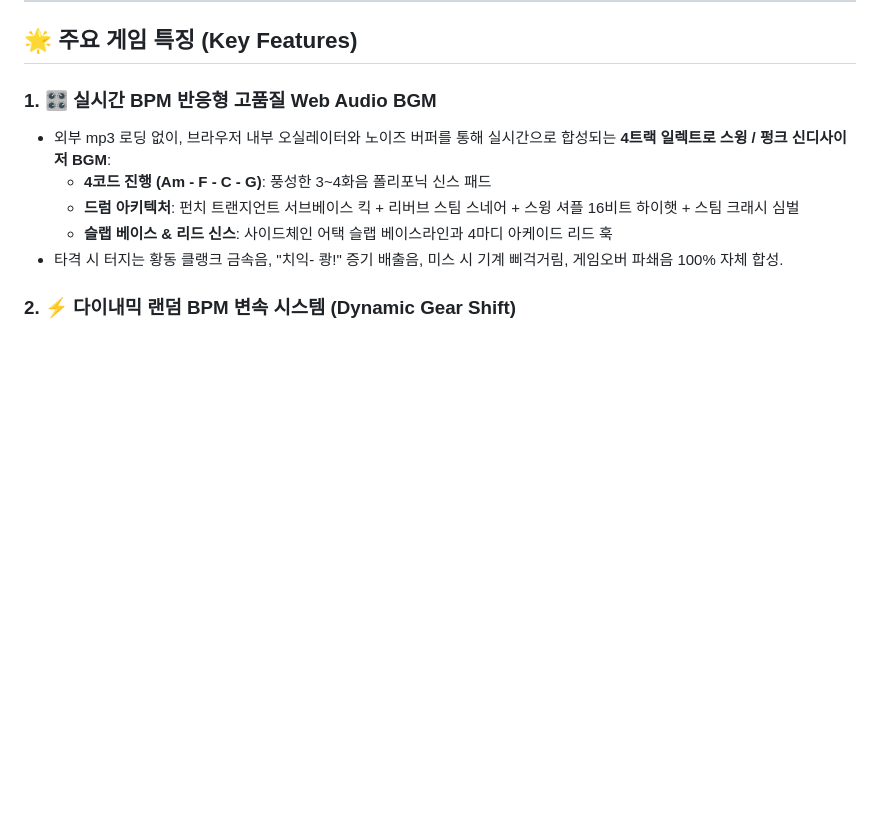
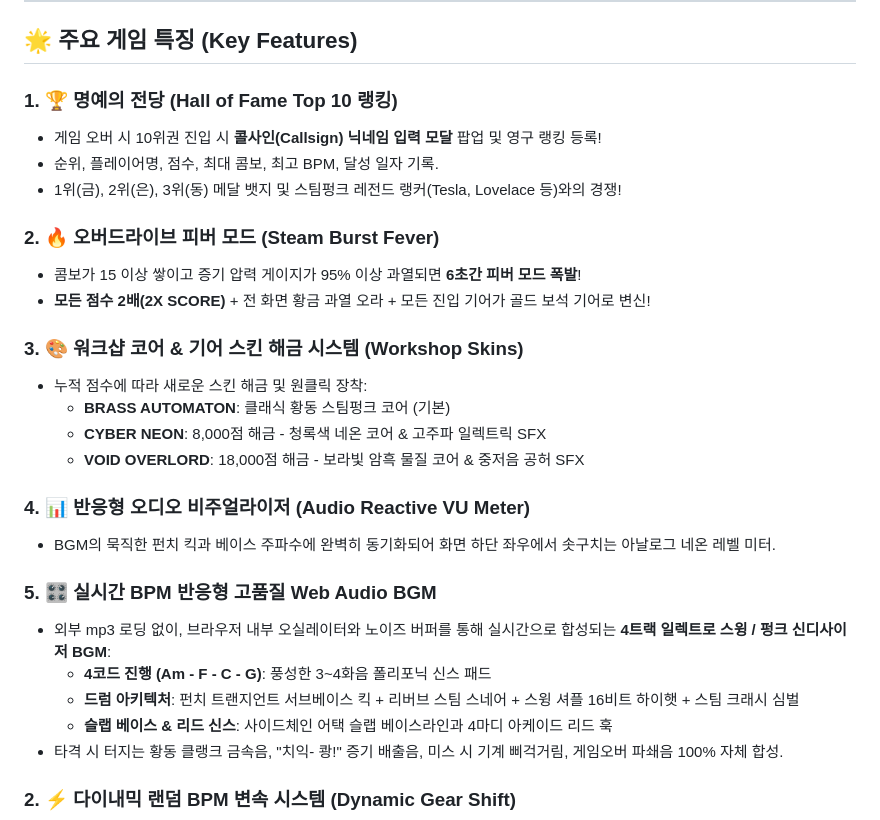
Before and after one commit to intothe-rain/clockwork-overdrive, a Markdown page: README.md, the part around the change. Drawn GitHub-style; blank space fills up the shorter version.

Commit message:
docs: Update README with Leaderboard, Fever, Skins, and Visualizer features

```diff
--- a/README.md
+++ b/README.md
@@ -22,7 +22,25 @@
 
 ## 🌟 주요 게임 특징 (Key Features)
 
-### 1. 🎛️ 실시간 BPM 반응형 고품질 Web Audio BGM
+### 1. 🏆 명예의 전당 (Hall of Fame Top 10 랭킹)
+- 게임 오버 시 10위권 진입 시 **콜사인(Callsign) 닉네임 입력 모달** 팝업 및 영구 랭킹 등록!
+- 순위, 플레이어명, 점수, 최대 콤보, 최고 BPM, 달성 일자 기록.
+- 1위(금), 2위(은), 3위(동) 메달 뱃지 및 스팀펑크 레전드 랭커(Tesla, Lovelace 등)와의 경쟁!
+
+### 2. 🔥 오버드라이브 피버 모드 (Steam Burst Fever)
+- 콤보가 15 이상 쌓이고 증기 압력 게이지가 95% 이상 과열되면 **6초간 피버 모드 폭발**!
+- **모든 점수 2배(2X SCORE)** + 전 화면 황금 과열 오라 + 모든 진입 기어가 골드 보석 기어로 변신!
+
+### 3. 🎨 워크샵 코어 & 기어 스킨 해금 시스템 (Workshop Skins)
+- 누적 점수에 따라 새로운 스킨 해금 및 원클릭 장착:
+  - **BRASS AUTOMATON**: 클래식 황동 스팀펑크 코어 (기본)
+  - **CYBER NEON**: 8,000점 해금 - 청록색 네온 코어 & 고주파 일렉트릭 SFX
+  - **VOID OVERLORD**: 18,000점 해금 - 보라빛 암흑 물질 코어 & 중저음 공허 SFX
+
+### 4. 📊 반응형 오디오 비주얼라이저 (Audio Reactive VU Meter)
+- BGM의 묵직한 펀치 킥과 베이스 주파수에 완벽히 동기화되어 화면 하단 좌우에서 솟구치는 아날로그 네온 레벨 미터.
+
+### 5. 🎛️ 실시간 BPM 반응형 고품질 Web Audio BGM
 - 외부 mp3 로딩 없이, 브라우저 내부 오실레이터와 노이즈 버퍼를 통해 실시간으로 합성되는 **4트랙 일렉트로 스윙 / 펑크 신디사이저 BGM**:
   - **4코드 진행 (Am - F - C - G)**: 풍성한 3~4화음 폴리포닉 신스 패드
   - **드럼 아키텍처**: 펀치 트랜지언트 서브베이스 킥 + 리버브 스팀 스네어 + 스윙 셔플 16비트 하이햇 + 스팀 크래시 심벌
```
